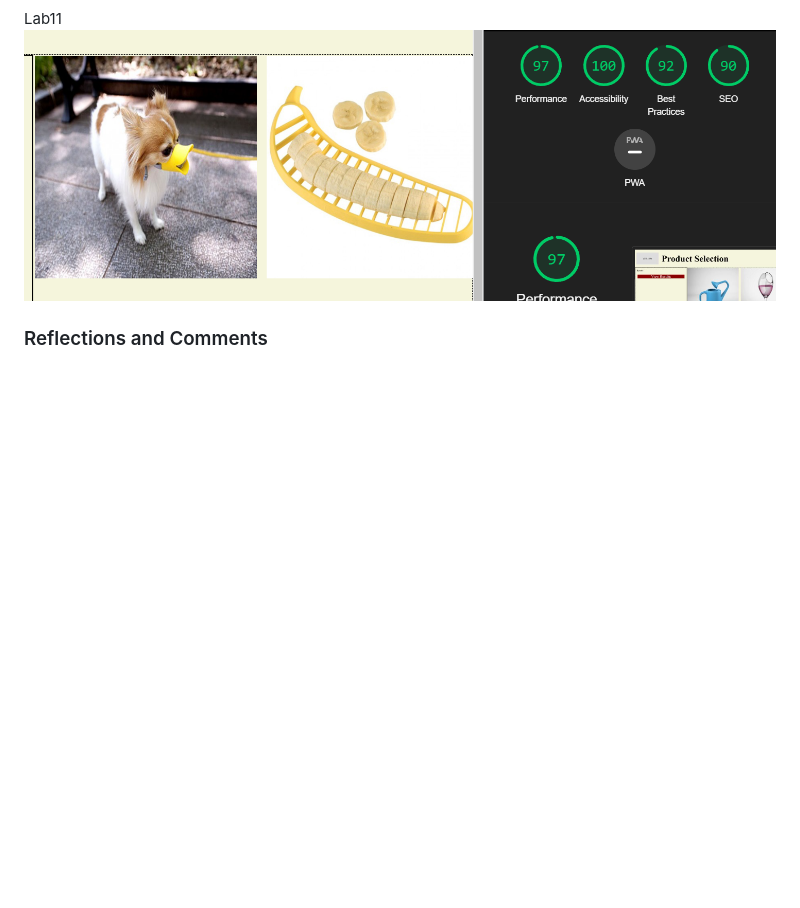
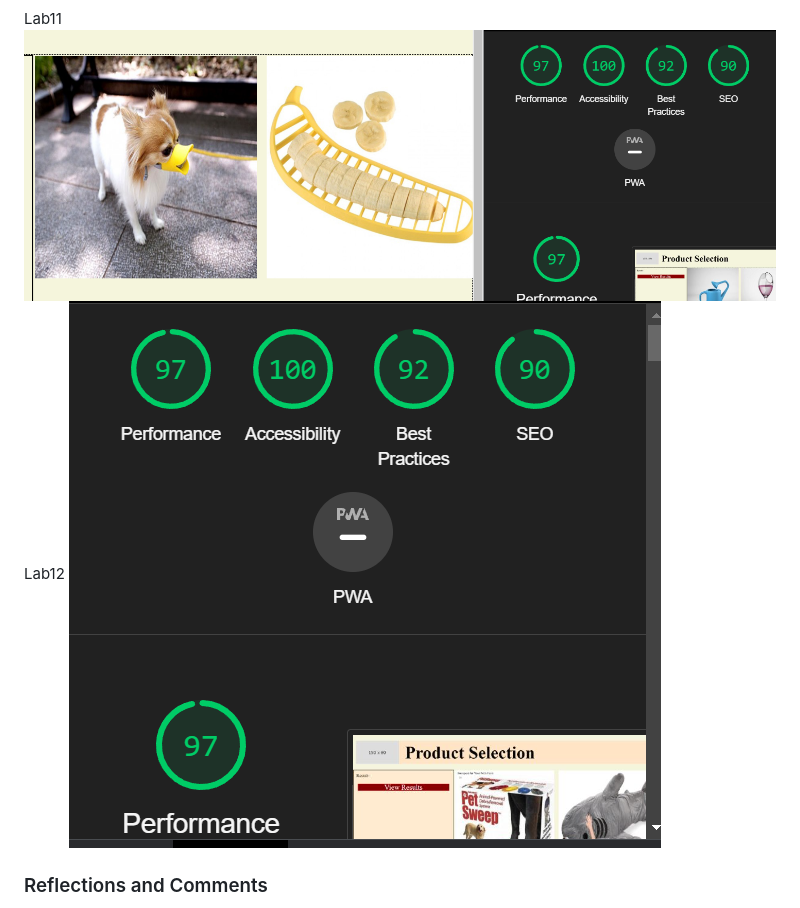
Before and after one commit to Rapib/odd-duck, a Markdown page: README.md, the part around the change. Drawn GitHub-style; pictures changed too: light12.png (added); blank space fills up the shorter version.

Commit message:
lighthouse

```diff
--- a/README.md
+++ b/README.md
@@ -25,7 +25,8 @@ The marketing team is not only interested in the total number of clicks, but als
 
 Lab11
 ![lab11](light11.png)
-
+Lab12
+![lab11](light12.png)
 ### Reflections and Comments
 
 * Consider including the answers to your daily journal and submission questions here
```
